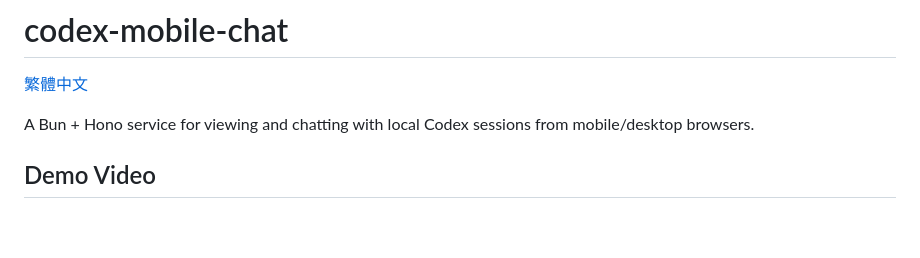
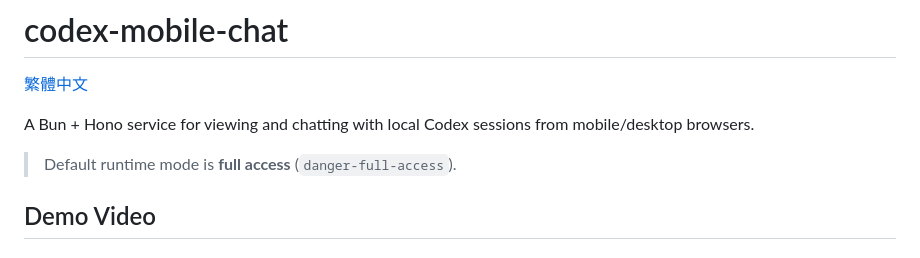
Before and after one commit to timstudent01/codex-mobile-chat, a Markdown page: README.md, the part around the change. GitHub-like rendering; blank space fills up the shorter version.

```diff
--- a/README.md
+++ b/README.md
@@ -2,6 +2,8 @@
 [繁體中文](./README.zh-TW.md)
 
 A Bun + Hono service for viewing and chatting with local Codex sessions from mobile/desktop browsers.
+
+> Default runtime mode is **full access** (`danger-full-access`).
 
 ## Demo Video
 
```
Also changed, not shown: README.zh-TW.md (+2 -0 lines).
